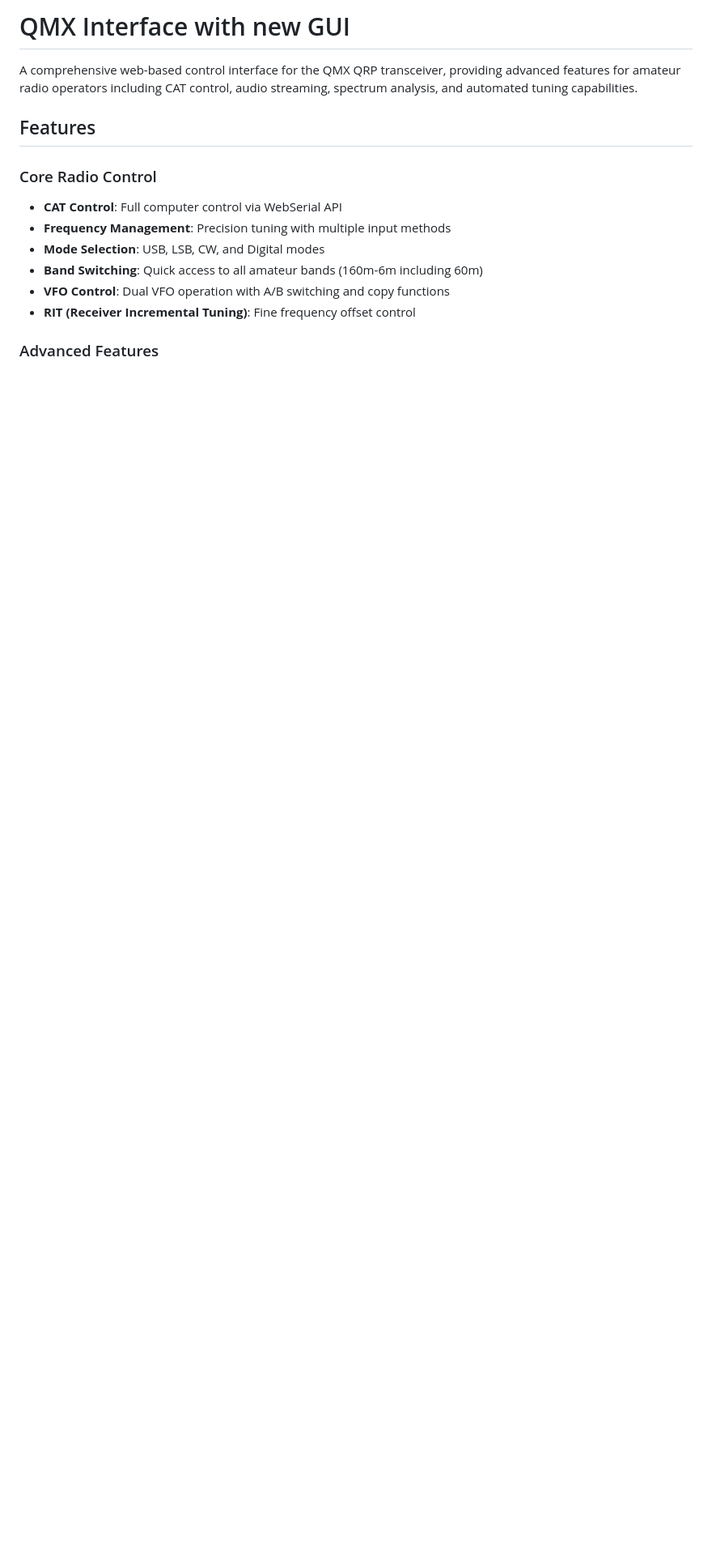
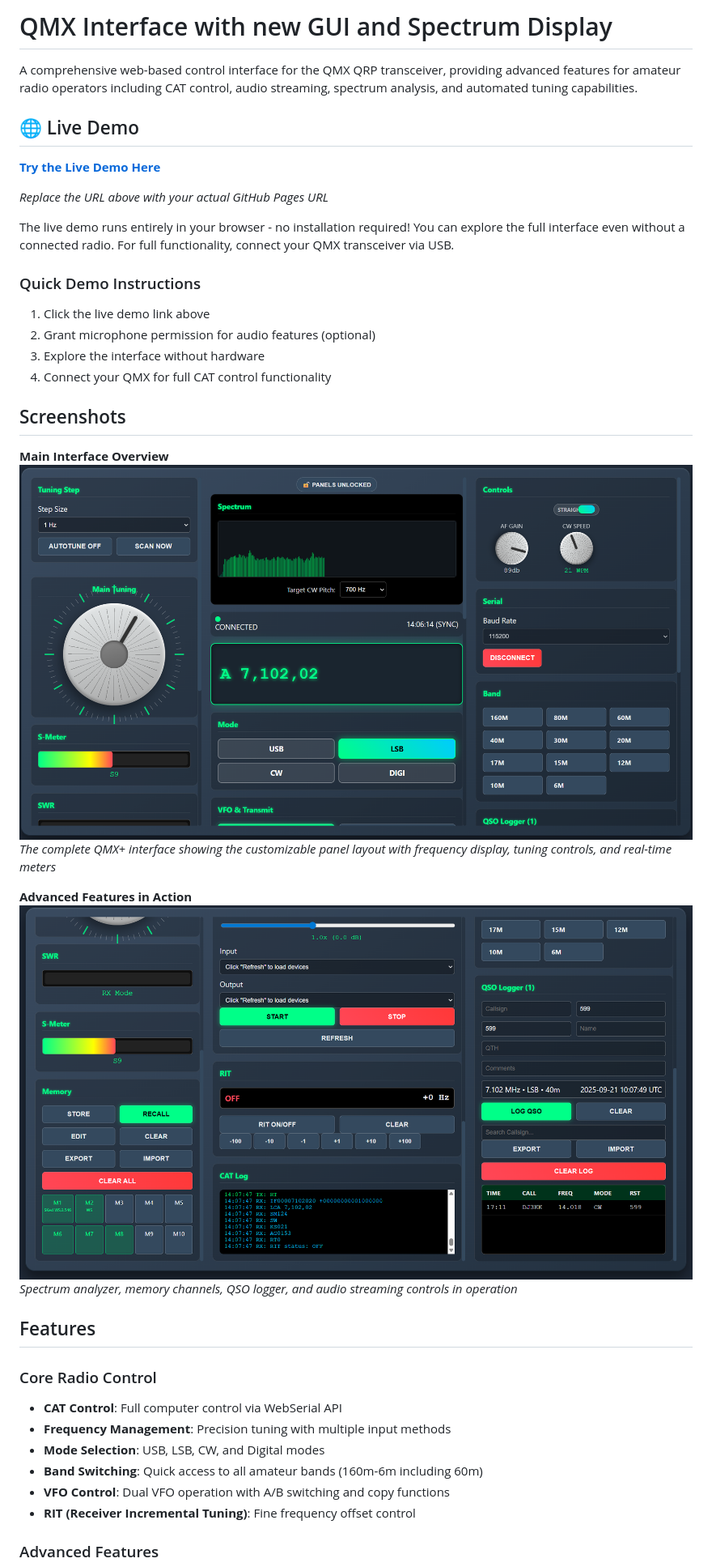
Before and after one commit to Sparks72/QMX-new-GUI, a Markdown page: README.md, the part around the change printed below. Shown: that part at 81% size. Rendered like a GitHub page; blank space fills up the shorter version.

```diff
--- a/README.md
+++ b/README.md
@@ -1,6 +1,31 @@
-# QMX Interface with new GUI
+# QMX Interface with new GUI and Spectrum Display
+
 
 A comprehensive web-based control interface for the QMX QRP transceiver, providing advanced features for amateur radio operators including CAT control, audio streaming, spectrum analysis, and automated tuning capabilities.
+
+## 🌐 Live Demo
+
+**[Try the Live Demo Here](https://sparks72.github.io/QMX-new-GUI/)**
+
+*Replace the URL above with your actual GitHub Pages URL*
+
+The live demo runs entirely in your browser - no installation required! You can explore the full interface even without a connected radio. For full functionality, connect your QMX transceiver via USB.
+
+### Quick Demo Instructions
+1. Click the live demo link above
+2. Grant microphone permission for audio features (optional)
+3. Explore the interface without hardware
+4. Connect your QMX for full CAT control functionality
+
+## Screenshots
+
+**Main Interface Overview**
+![Main Interface](screenshot1.png)
+*The complete QMX+ interface showing the customizable panel layout with frequency display, tuning controls, and real-time meters*
+
+**Advanced Features in Action**
+![Advanced Features](screenshot2.png)
+*Spectrum analyzer, memory channels, QSO logger, and audio streaming controls in operation*
 
 ## Features
 
```
Also changed, not shown: other parts of README.md (+73 -37 lines).
